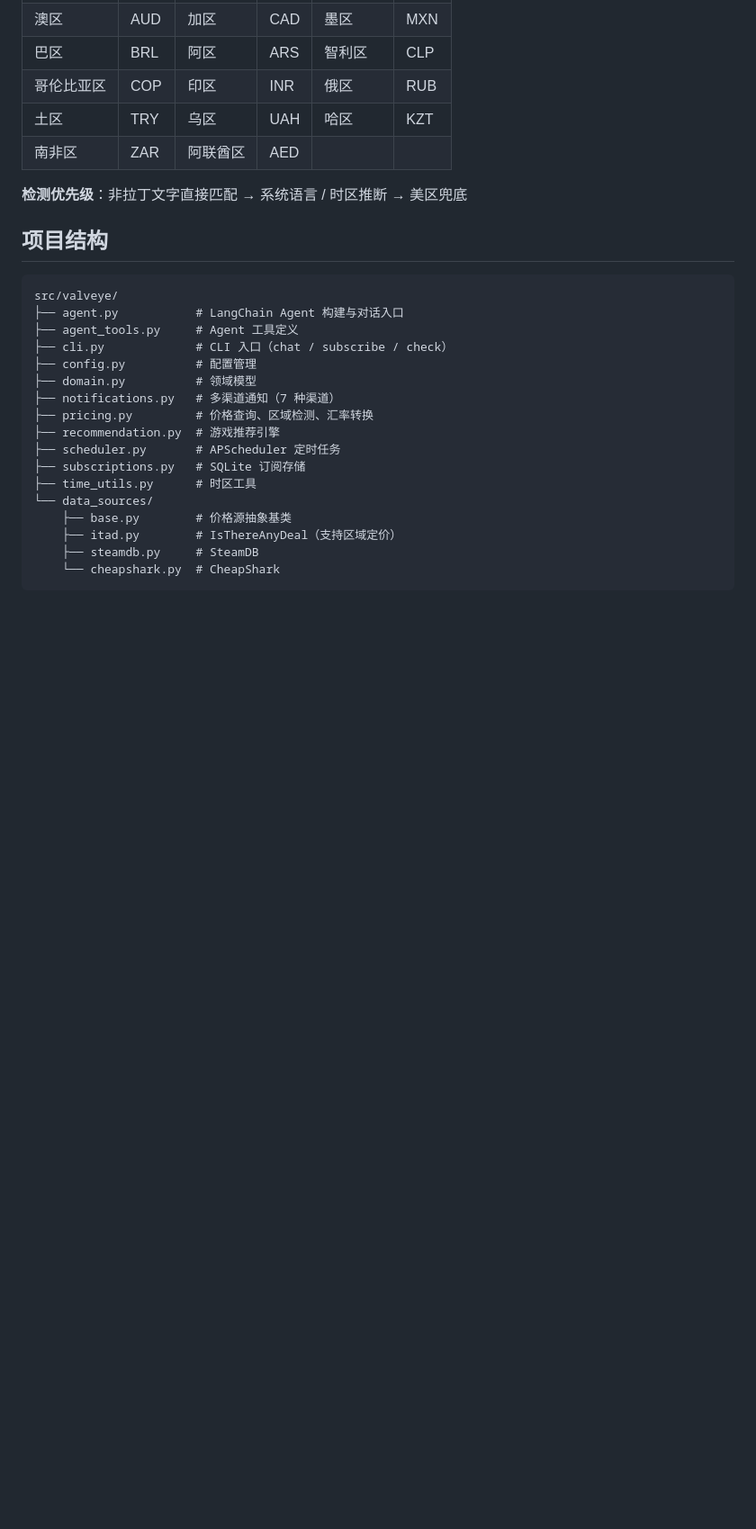
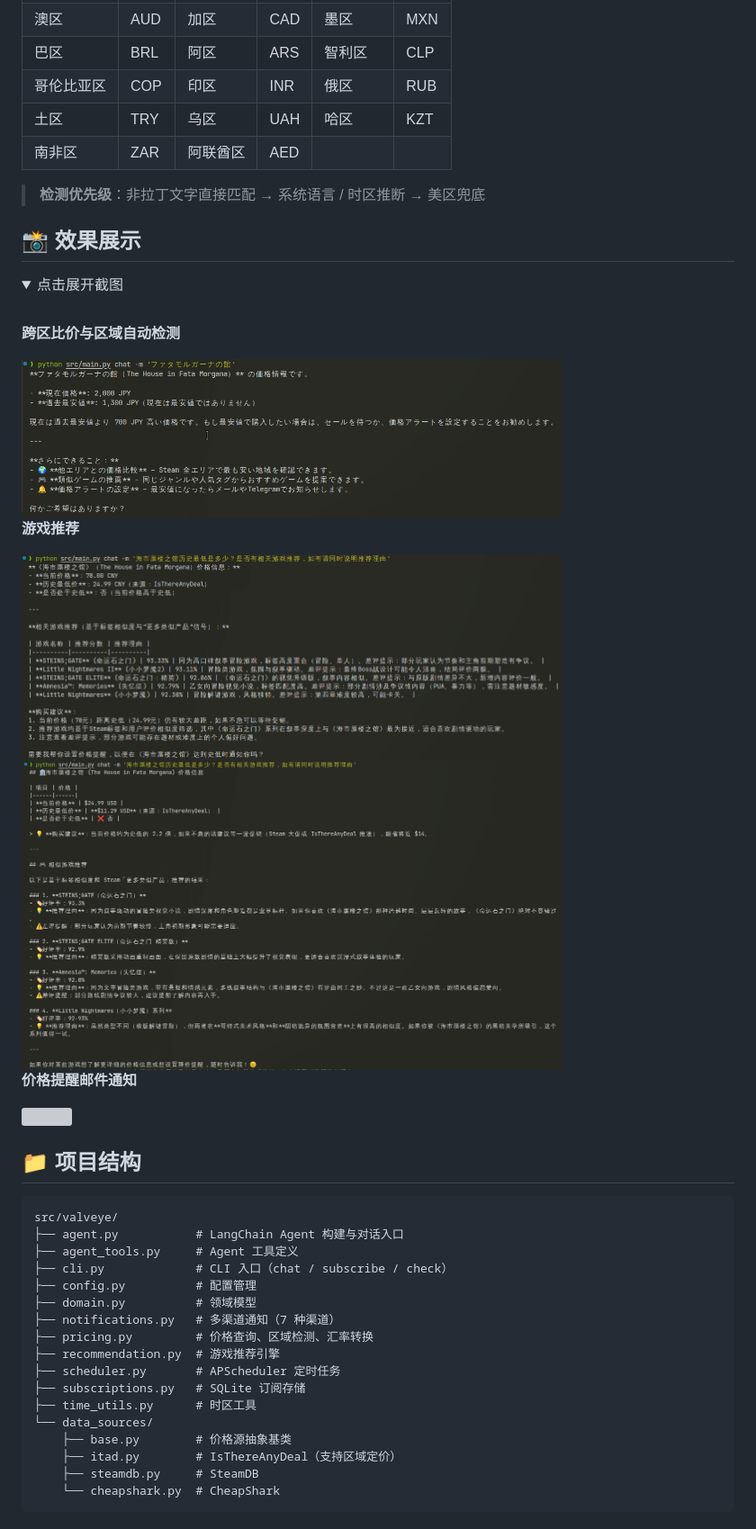
Before and after one commit to LahenVieLesry/valveye, a Markdown page: README.md, the part around one of its changes. Shown at 90% size. Rendered like a GitHub page; pictures changed too: img/游戏推荐1.png (added), img/游戏推荐2.png (added), img/语言区域货币自动切换.png (added); folded sections open; blank space fills up the shorter version; grey boxes are pictures that could not be loaded.

Commit message:
README 现代化排版：居中标题、Emoji 图标、徽章面板与截图展示

````diff
--- a/README.md
+++ b/README.md
@@ -73,9 +94,31 @@ python src/main.py chat -m "ファタモルガーナの館の価格は？"
 | 土区 | TRY | 乌区 | UAH | 哈区 | KZT |
 | 南非区 | ZAR | 阿联酋区 | AED | | |
 
-**检测优先级**：非拉丁文字直接匹配 → 系统语言 / 时区推断 → 美区兜底
+> **检测优先级**：非拉丁文字直接匹配 → 系统语言 / 时区推断 → 美区兜底
 
-## 项目结构
+## 📸 效果展示
+
+<details>
+<summary>点击展开截图</summary>
+
+<br/>
+
+**跨区比价与区域自动检测**
+
+<img src="img/语言区域货币自动切换.png" width="600">
+
+**游戏推荐**
+
+<img src="img/游戏推荐1.png" width="600">
+<img src="img/游戏推荐2.png" width="600">
+
+**价格提醒邮件通知**
+
+<img src="img/提醒email.png" width="600">
+
+</details>
+
+## 📁 项目结构
 
 ```
 src/valveye/
````
Also changed, not shown: other parts of README.md (+56 -22 lines), 1 other file.
